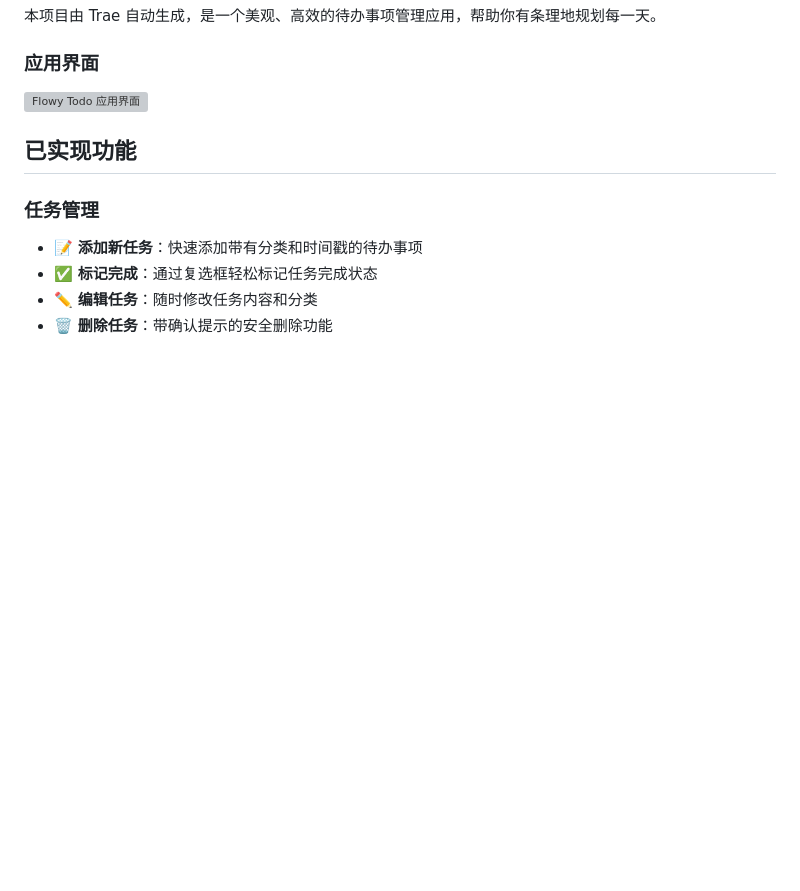
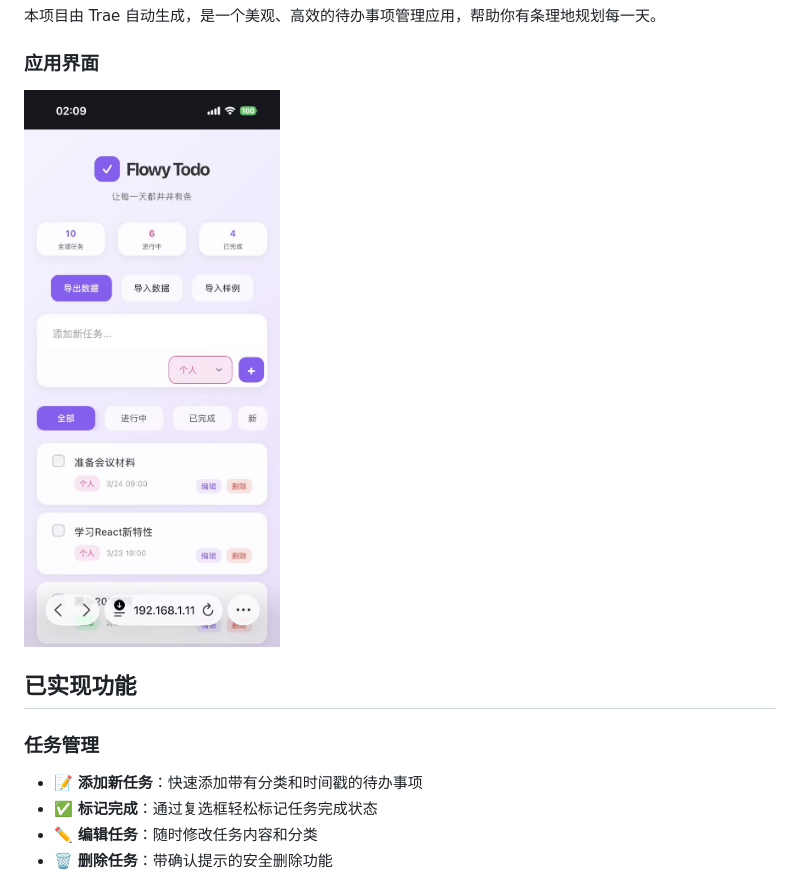
Before and after one commit to ddyyyu/ToDoListApp4, a Markdown page: README.md, the part around the change. Rendered like a GitHub page; blank space fills up the shorter version; grey boxes are pictures that could not be loaded.

Commit message:
修正 README.md 中的图片路径

```diff
--- a/README.md
+++ b/README.md
@@ -5,7 +5,7 @@
 本项目由 Trae 自动生成，是一个美观、高效的待办事项管理应用，帮助你有条理地规划每一天。
 
 ### 应用界面
-<img src="../images/example.jpg" width="256" alt="Flowy Todo 应用界面">
+<img src="/images/example.jpg" width="256" alt="Flowy Todo 应用界面">
 
 ## 已实现功能
 
```
